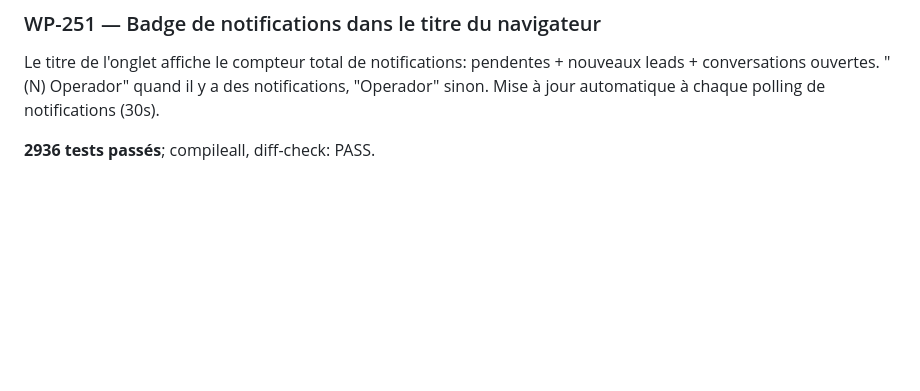
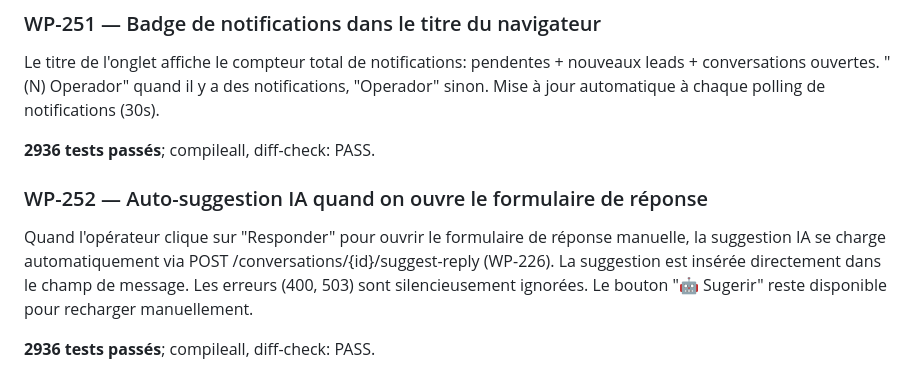
Before and after one commit to fenatodev/business-automation, a Markdown page: docs/operations/development-continuity.md, the part around the change. GitHub-like rendering; blank space fills up the shorter version.

Commit message:
docs: update development-continuity.md with WP-252

```diff
--- a/docs/operations/development-continuity.md
+++ b/docs/operations/development-continuity.md
@@ -1276,3 +1276,14 @@ quand il y a des notifications, "Operador" sinon. Mise à jour automatique
 à chaque polling de notifications (30s).
 
 **2936 tests passés**; compileall, diff-check: PASS.
+
+### WP-252 — Auto-suggestion IA quand on ouvre le formulaire de réponse
+
+Quand l'opérateur clique sur "Responder" pour ouvrir le formulaire de
+réponse manuelle, la suggestion IA se charge automatiquement via
+POST /conversations/{id}/suggest-reply (WP-226). La suggestion est
+insérée directement dans le champ de message. Les erreurs (400, 503)
+sont silencieusement ignorées. Le bouton "🤖 Sugerir" reste disponible
+pour recharger manuellement.
+
+**2936 tests passés**; compileall, diff-check: PASS.
```
